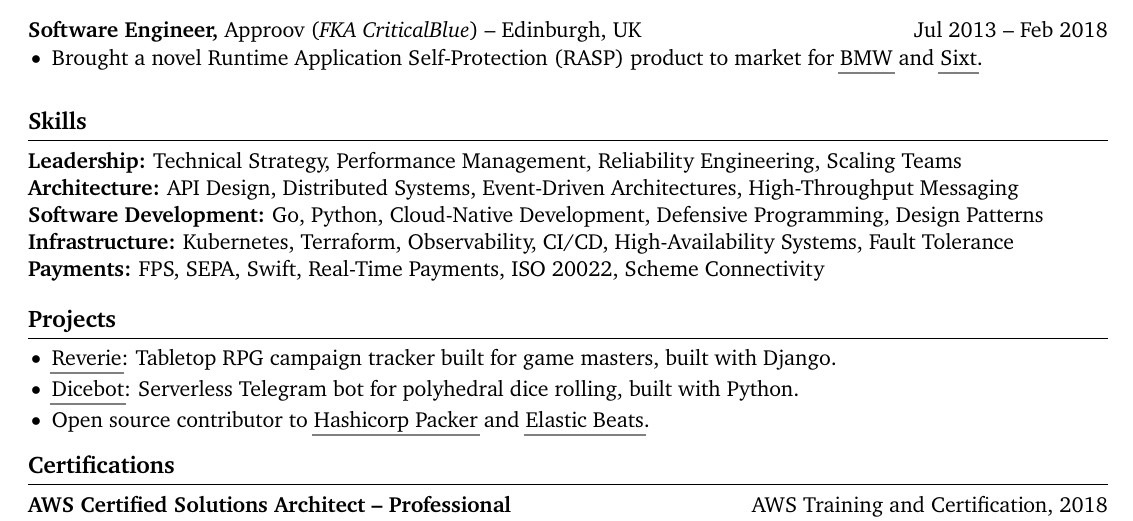
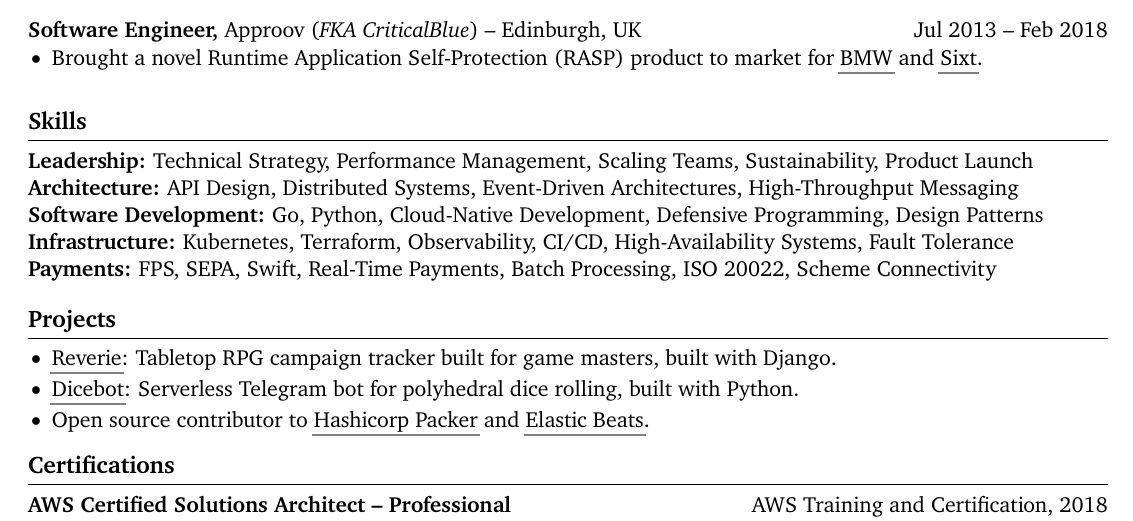
Before and after one commit to devenney/cv, a LaTeX CV (cv.tex): part of the page, cut so that both start at the same text. Compiled offline with pdfLaTeX.

Commit message:
:broom: tidy up skills (#5)
Signed-off-by: Brendan Devenney <brendan@devenney.io>

```diff
--- a/cv.tex
+++ b/cv.tex
@@ -108,11 +108,11 @@ right=0.5in]{geometry}              % specify right page margin
 
 % skills section
 \section*{Skills}
-\textbf{Leadership:} Technical Strategy, Performance Management, Reliability Engineering, Scaling Teams \\
+\textbf{Leadership:} Technical Strategy, Performance Management, Scaling Teams, Sustainability, Product Launch \\
 \textbf{Architecture:} API Design, Distributed Systems, Event-Driven Architectures, High-Throughput Messaging \\
 \textbf{Software Development:} Go, Python, Cloud-Native Development, Defensive Programming, Design Patterns \\
 \textbf{Infrastructure:} Kubernetes, Terraform, Observability, CI/CD, High-Availability Systems, Fault Tolerance \\
-\textbf{Payments:} FPS, SEPA, Swift, Real-Time Payments, ISO 20022, Scheme Connectivity \\
+\textbf{Payments:} FPS, SEPA, Swift, Real-Time Payments, Batch Processing, ISO 20022, Scheme Connectivity  \\
 
 \vspace{-6.5pt}
 
```
